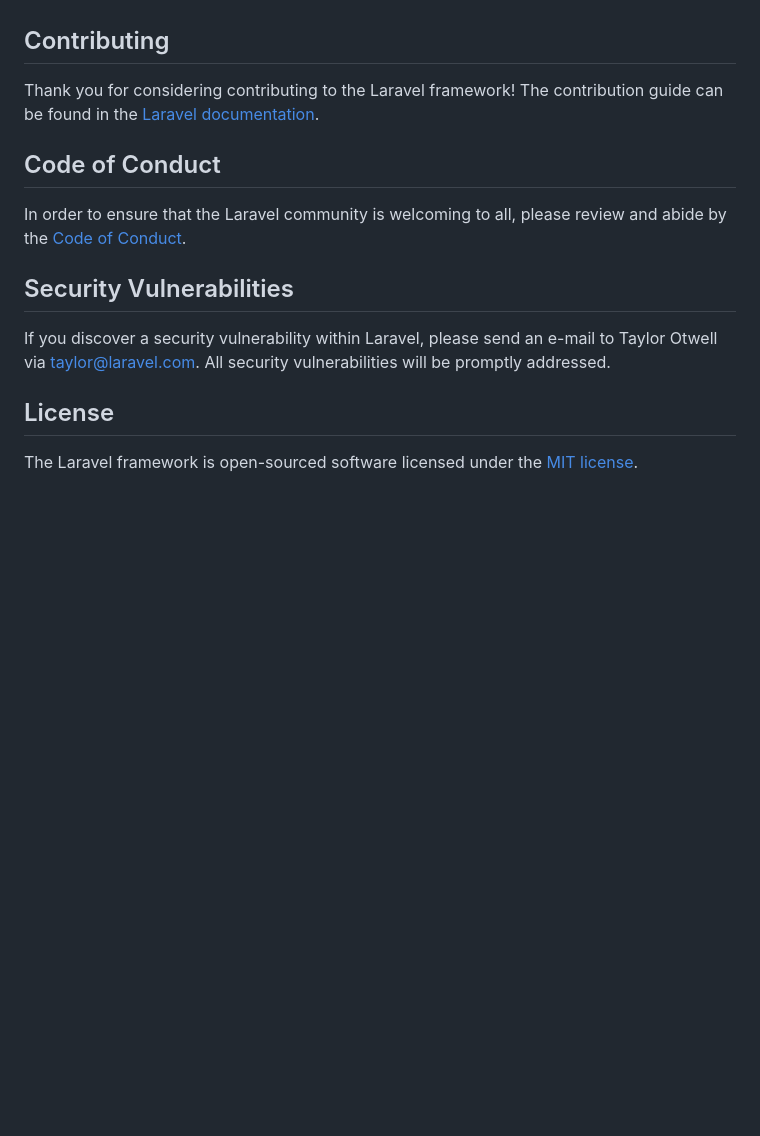
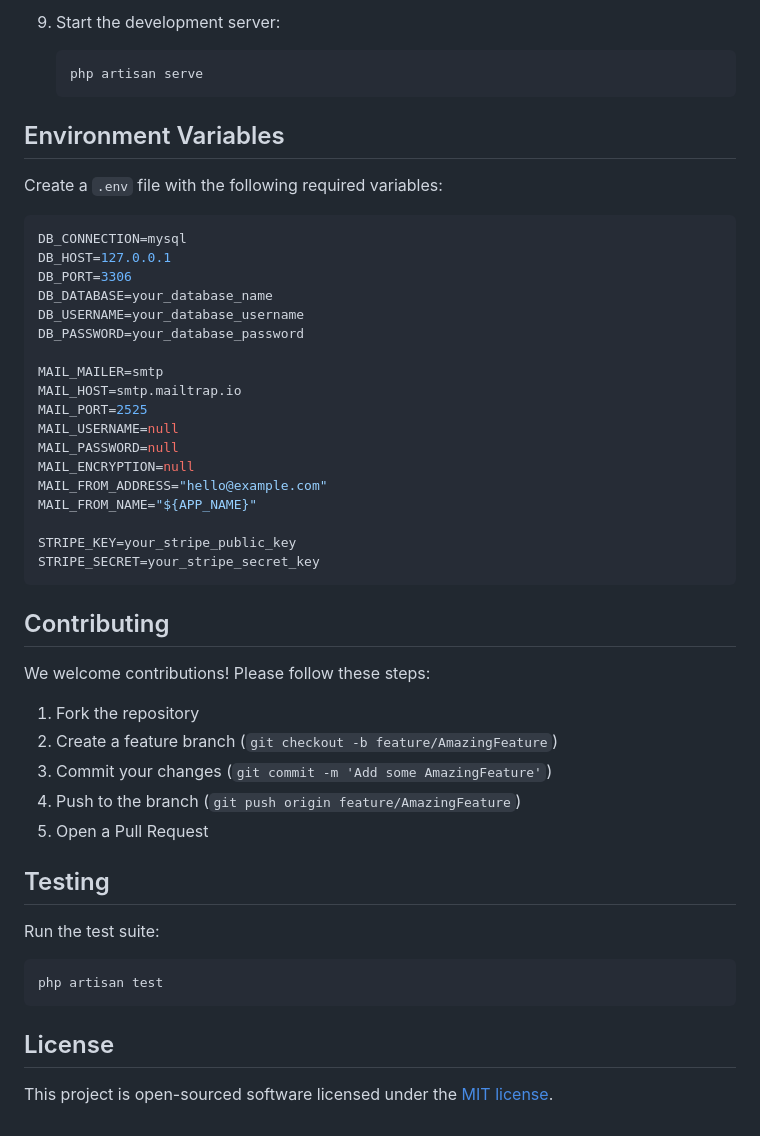
Before and after one commit to koiralaabishek/eCommerce_laravel, a Markdown page: README.md, the part around one of its changes. Rendered like a GitHub page; blank space fills up the shorter version.

````diff
--- a/README.md
+++ b/README.md
@@ -46,16 +77,53 @@ We would like to extend our thanks to the following sponsors for funding Laravel
+9. Start the development server:
+   ```bash
+   php artisan serve
+   ```
+
+## Environment Variables
+
+Create a `.env` file with the following required variables:
+
+```env
+DB_CONNECTION=mysql
+DB_HOST=127.0.0.1
+DB_PORT=3306
+DB_DATABASE=your_database_name
+DB_USERNAME=your_database_username
+DB_PASSWORD=your_database_password
+
+MAIL_MAILER=smtp
+MAIL_HOST=smtp.mailtrap.io
+MAIL_PORT=2525
+MAIL_USERNAME=null
+MAIL_PASSWORD=null
+MAIL_ENCRYPTION=null
+MAIL_FROM_ADDRESS="hello@example.com"
+MAIL_FROM_NAME="${APP_NAME}"
+
+STRIPE_KEY=your_stripe_public_key
+STRIPE_SECRET=your_stripe_secret_key
+```
 
 ## Contributing
 
-Thank you for considering contributing to the Laravel framework! The contribution guide can be found in the [Laravel documentation](https://laravel.com/docs/contributions).
+We welcome contributions! Please follow these steps:
 
-## Code of Conduct
+1. Fork the repository
+2. Create a feature branch (`git checkout -b feature/AmazingFeature`)
+3. Commit your changes (`git commit -m 'Add some AmazingFeature'`)
+4. Push to the branch (`git push origin feature/AmazingFeature`)
+5. Open a Pull Request
 
-In order to ensure that the Laravel community is welcoming to all, please review and abide by the [Code of Conduct](https://laravel.com/docs/contributions#code-of-conduct).
+## Testing
 
-## Security Vulnerabilities
+Run the test suite:
 
-If you discover a security vulnerability within Laravel, please send an e-mail to Taylor Otwell via [taylor@laravel.com](mailto:taylor@laravel.com). All security vulnerabilities will be promptly addressed.
+```bash
+php artisan test
+```
+
+
 
 ## License
 
-The Laravel framework is open-sourced software licensed under the [MIT license](https://opensource.org/licenses/MIT).
+This project is open-sourced software licensed under the [MIT license](https://opensource.org/licenses/MIT).
````
Also changed, not shown: other parts of README.md (+61 -30 lines).
